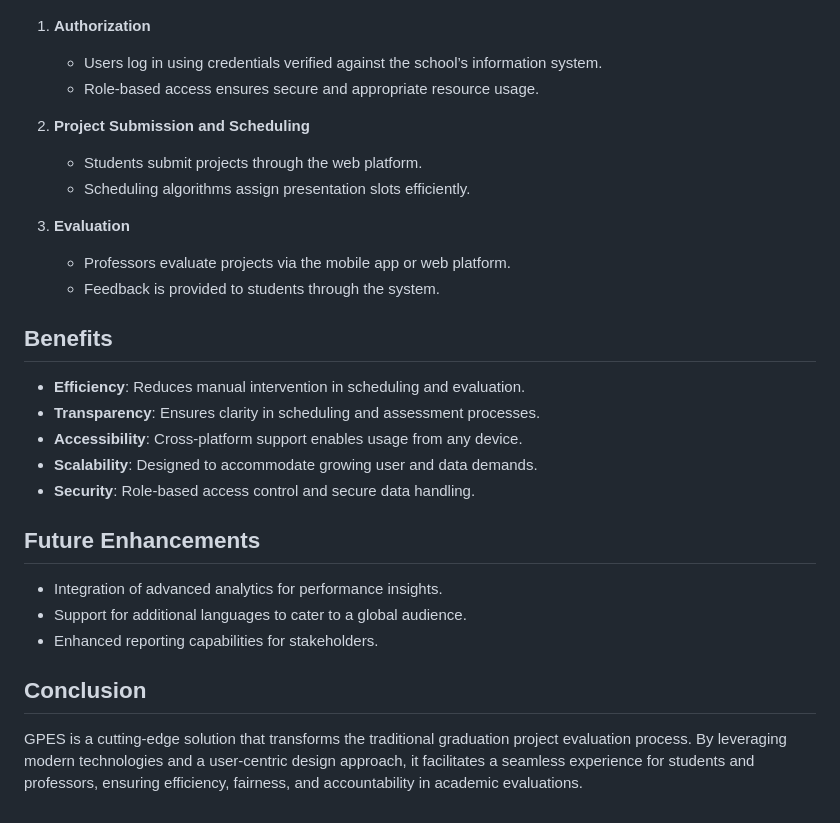
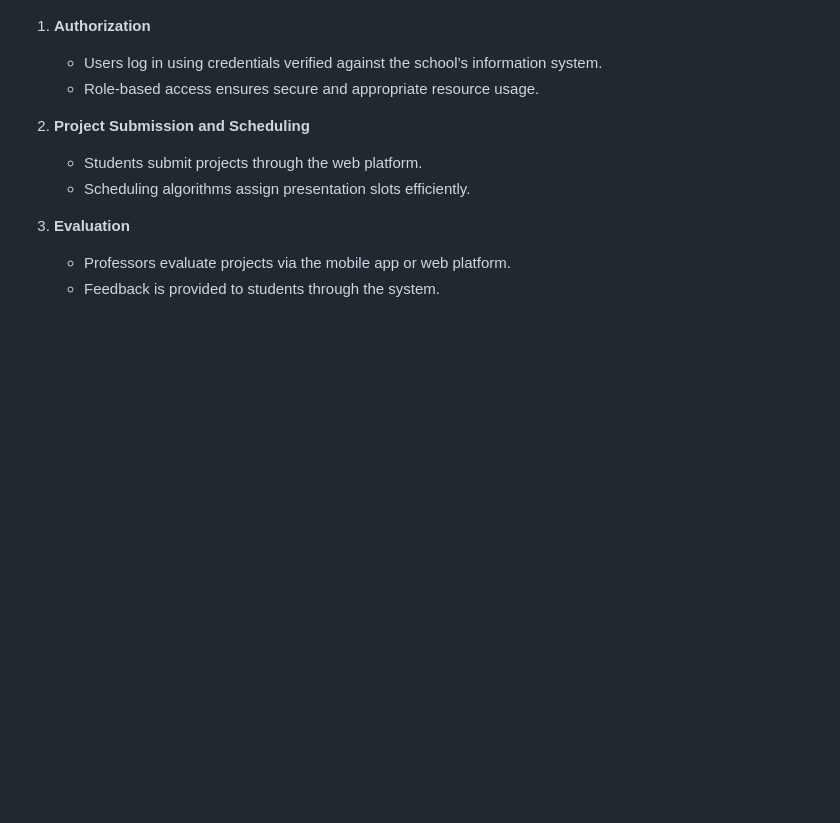
Before and after one commit to onurtahac/GPES, a Markdown page: README.md, the part around the change. Rendered like a GitHub page; blank space fills up the shorter version.

```diff
--- a/README.md
+++ b/README.md
@@ -63,18 +63,3 @@ The Graduation Project Evaluation System (GPES) is a comprehensive platform desi
 3. **Evaluation**
    - Professors evaluate projects via the mobile app or web platform.
    - Feedback is provided to students through the system.
-
-## Benefits
-- **Efficiency**: Reduces manual intervention in scheduling and evaluation.
-- **Transparency**: Ensures clarity in scheduling and assessment processes.
-- **Accessibility**: Cross-platform support enables usage from any device.
-- **Scalability**: Designed to accommodate growing user and data demands.
-- **Security**: Role-based access control and secure data handling.
-
-## Future Enhancements
-- Integration of advanced analytics for performance insights.
-- Support for additional languages to cater to a global audience.
-- Enhanced reporting capabilities for stakeholders.
-
-## Conclusion
-GPES is a cutting-edge solution that transforms the traditional graduation project evaluation process. By leveraging modern technologies and a user-centric design approach, it facilitates a seamless experience for students and professors, ensuring efficiency, fairness, and accountability in academic evaluations.
```
